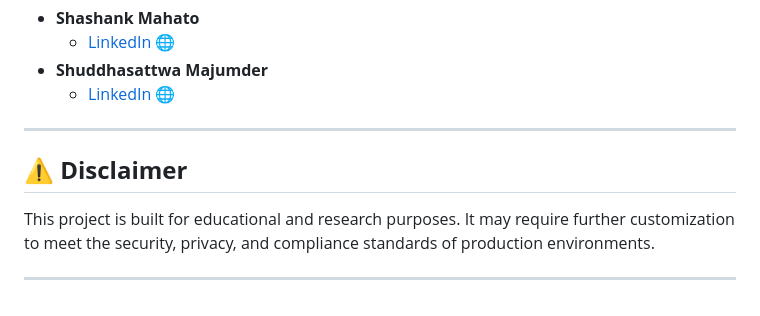
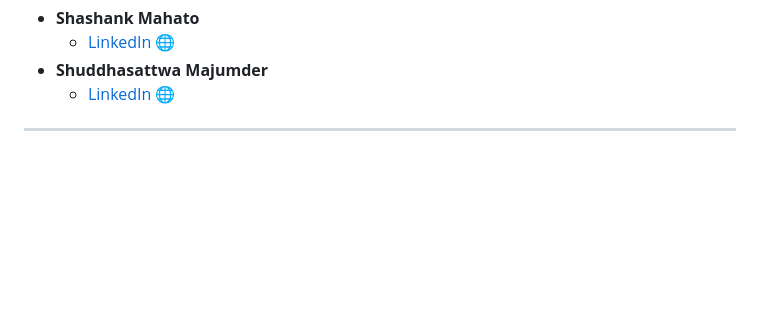
Before and after one commit to shashank-mahato/ClustR, a Markdown page: README.md, the part around the change. Rendered like a GitHub page; blank space fills up the shorter version.

```diff
--- a/README.md
+++ b/README.md
@@ -127,9 +127,3 @@ ClustR is designed to **revolutionize document classification** by reducing manu
      - [LinkedIn](https://www.linkedin.com/in/shuddhasattwa-majumder/) 🌐
 
 ---
-
-## ⚠️ **Disclaimer**
-
-This project is built for educational and research purposes. It may require further customization to meet the security, privacy, and compliance standards of production environments.
-
----
```
